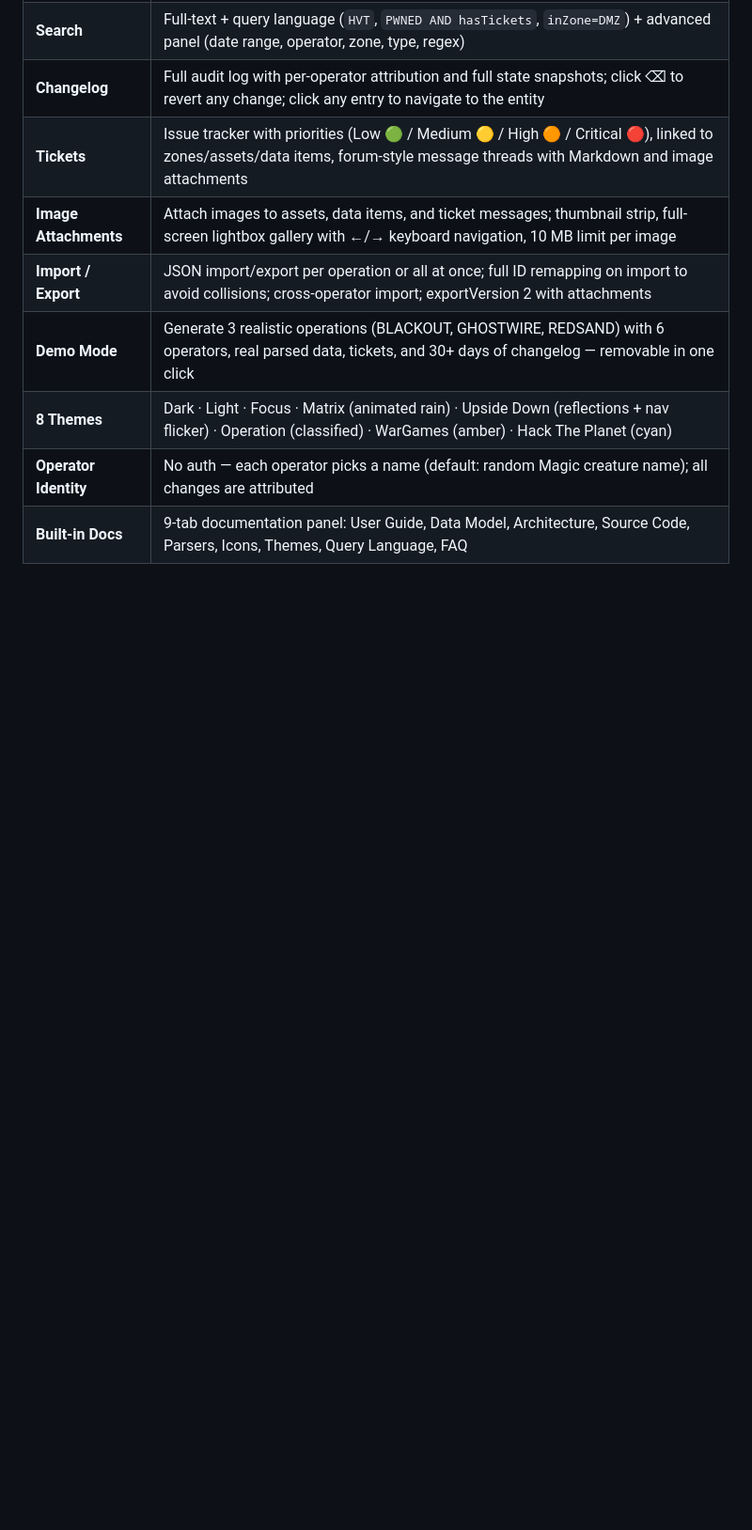
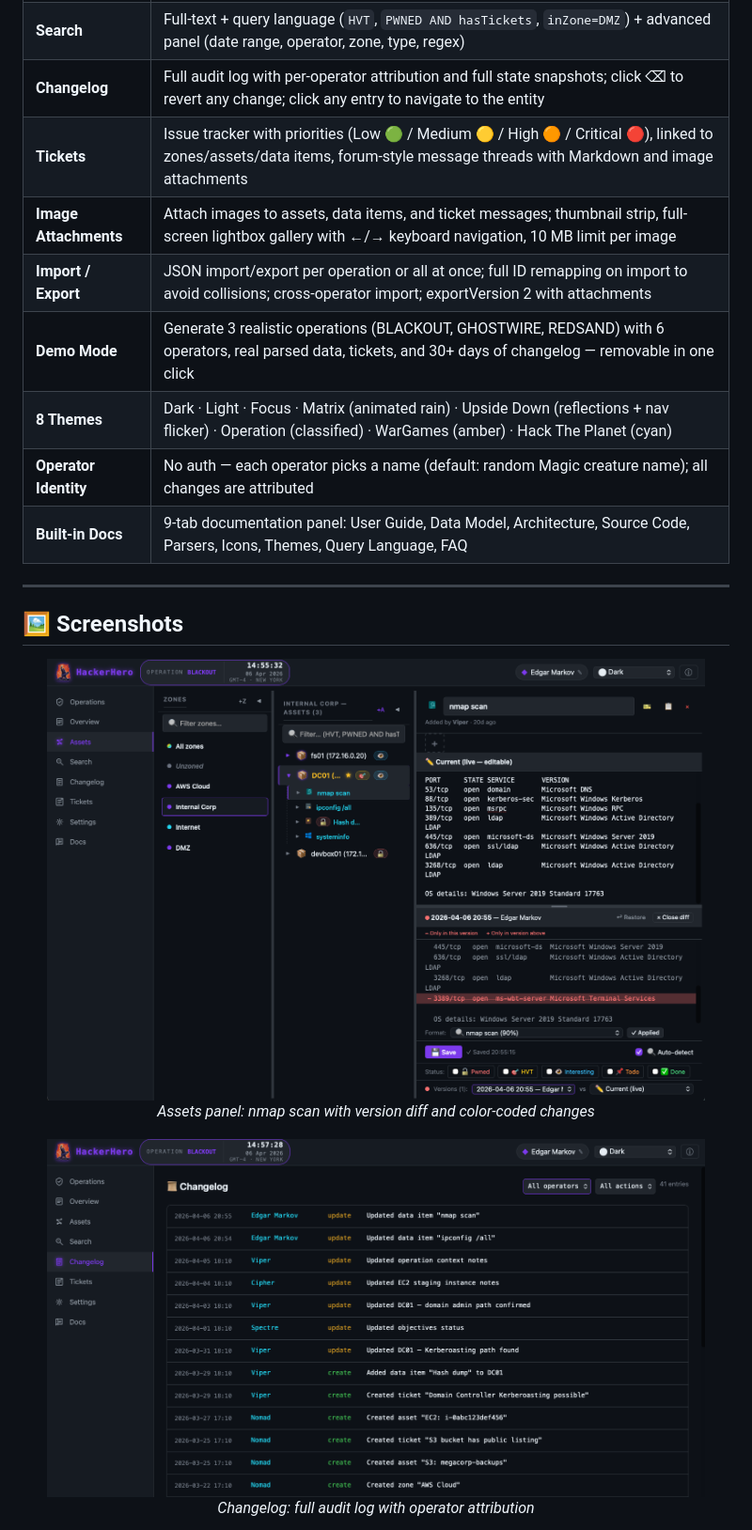
Before and after one commit to stillhacking/HackerHero, a Markdown page: README.md, the part around one of its changes. Shown at 94% size. GitHub-like rendering; pictures changed too: screenshots/assets-nmap-diff.png (added), screenshots/changelog-log.png (added); blank space fills up the shorter version.

```diff
--- a/README.md
+++ b/README.md
@@ -51,3 +51,18 @@ Want to try it instantly? Open **Settings → Demo Mode → 🎭 Load Demo Data*
 | **Operator Identity** | No auth — each operator picks a name (default: random Magic creature name); all changes are attributed |
 | **Built-in Docs** | 9-tab documentation panel: User Guide, Data Model, Architecture, Source Code, Parsers, Icons, Themes, Query Language, FAQ |
 
+---
+
+## 🖼️ Screenshots
+
+
+<p align="center">
+  <img src="screenshots/assets-nmap-diff.png" alt="Assets panel with nmap scan diff and versioning" width="700" /><br>
+  <em>Assets panel: nmap scan with version diff and color-coded changes</em>
+</p>
+
+<p align="center">
+  <img src="screenshots/changelog-log.png" alt="Changelog panel with audit log" width="700" /><br>
+  <em>Changelog: full audit log with operator attribution</em>
+</p>
+
```
Also changed, not shown: other parts of README.md (+14 -0 lines), screenshots/overview-dashboard.png (added), screenshots/tickets-list.png (added), screenshots/tickets-thread.png (added).
